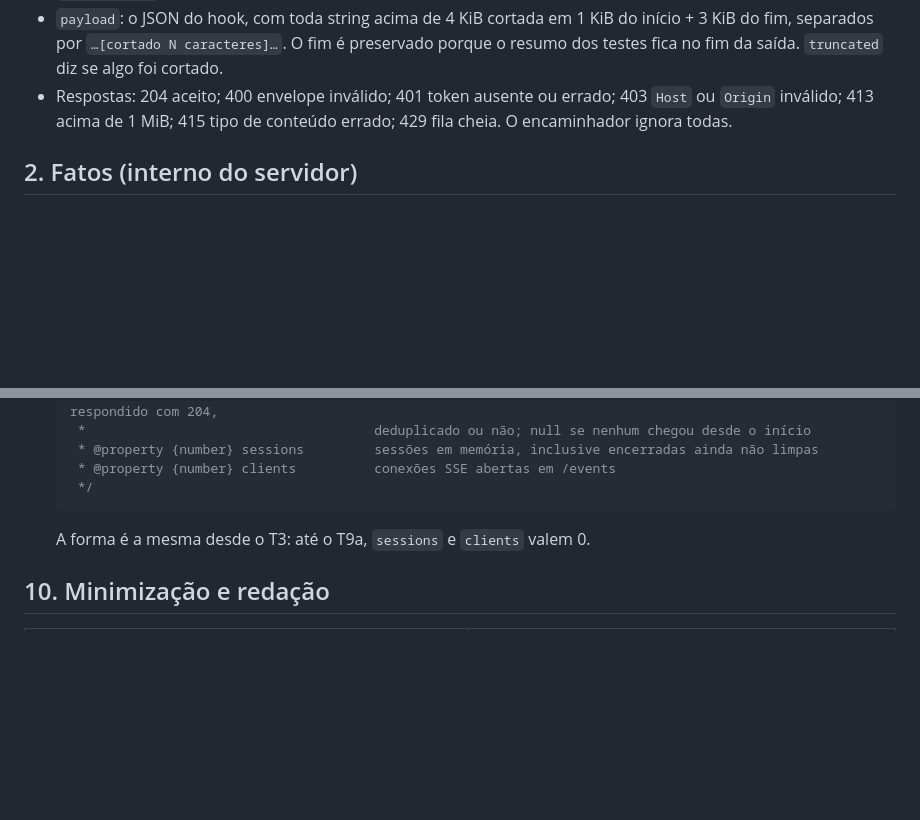
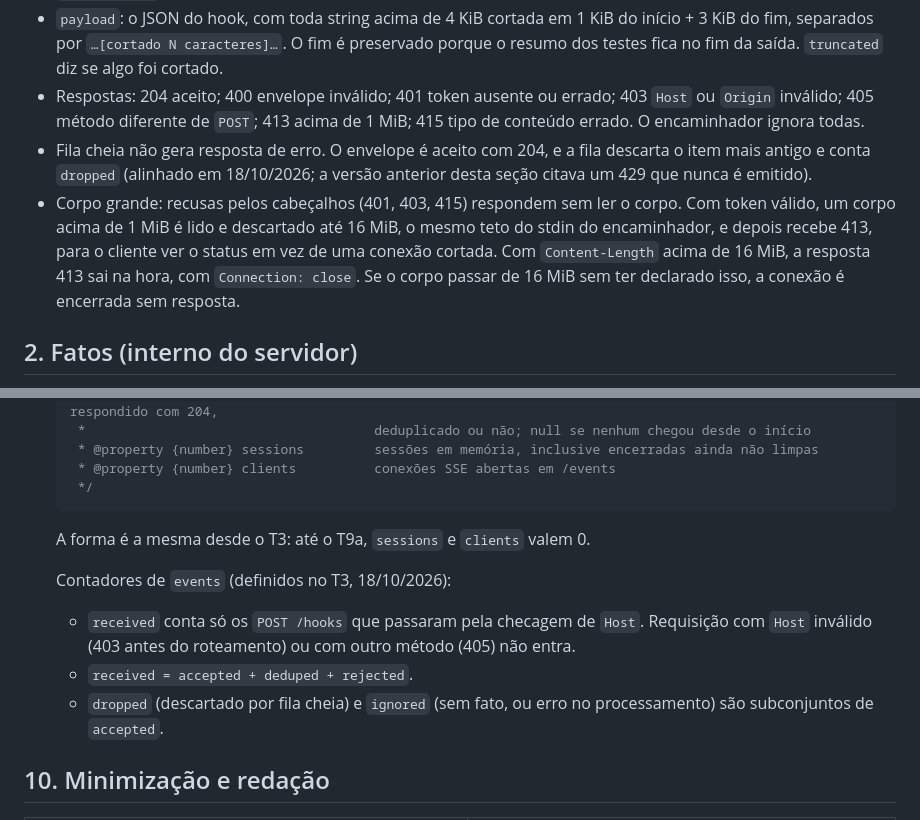
Before and after one commit to victorgabriel08fs/agent-quest, a Markdown page: docs/arquitetura/modelo-de-eventos.md, 2 parts joined by grey strips. Drawn GitHub-style; blank space fills up the shorter version.

```diff
--- a/docs/arquitetura/modelo-de-eventos.md
+++ b/docs/arquitetura/modelo-de-eventos.md
@@ -33,7 +33,9 @@ Mudança no formato dos hooks afeta só o normalizador. Mudança em eventos can
 - `sentAt`: `Date.now()` no início do encaminhador. Vira o `ts` dos eventos.
 - `env.projectDir`: `CLAUDE_PROJECT_DIR` do processo do hook (a documentação de plugins garante que é exportado). `env.entrypoint`: valor de uma variável que diga se a sessão é do terminal ou do VS Code, se o T0 encontrar uma **[T0]**; senão `null`. A candidata é `CLAUDE_CODE_ENTRYPOINT`, que a sonda do T0 registra junto com `TERM_PROGRAM` (V11). O encaminhador nunca manda outras variáveis de ambiente.
 - `payload`: o JSON do hook, com toda string acima de 4 KiB cortada em 1 KiB do início + 3 KiB do fim, separados por `…[cortado N caracteres]…`. O fim é preservado porque o resumo dos testes fica no fim da saída. `truncated` diz se algo foi cortado.
-- Respostas: 204 aceito; 400 envelope inválido; 401 token ausente ou errado; 403 `Host` ou `Origin` inválido; 413 acima de 1 MiB; 415 tipo de conteúdo errado; 429 fila cheia. O encaminhador ignora todas.
+- Respostas: 204 aceito; 400 envelope inválido; 401 token ausente ou errado; 403 `Host` ou `Origin` inválido; 405 método diferente de `POST`; 413 acima de 1 MiB; 415 tipo de conteúdo errado. O encaminhador ignora todas.
+- Fila cheia não gera resposta de erro. O envelope é aceito com 204, e a fila descarta o item mais antigo e conta `dropped` (alinhado em 18/10/2026; a versão anterior desta seção citava um 429 que nunca é emitido).
+- Corpo grande: recusas pelos cabeçalhos (401, 403, 415) respondem sem ler o corpo. Com token válido, um corpo acima de 1 MiB é lido e descartado até 16 MiB, o mesmo teto do stdin do encaminhador, e depois recebe 413, para o cliente ver o status em vez de uma conexão cortada. Com `Content-Length` acima de 16 MiB, a resposta 413 sai na hora, com `Connection: close`. Se o corpo passar de 16 MiB sem ter declarado isso, a conexão é encerrada sem resposta.
 
 ## 2. Fatos (interno do servidor)
 
@@ -386,6 +388,11 @@ Exemplo de `update` (abreviado):
 
   A forma é a mesma desde o T3: até o T9a, `sessions` e `clients` valem 0.
 
+  Contadores de `events` (definidos no T3, 18/10/2026):
+  - `received` conta só os `POST /hooks` que passaram pela checagem de `Host`. Requisição com `Host` inválido (403 antes do roteamento) ou com outro método (405) não entra.
+  - `received = accepted + deduped + rejected`.
+  - `dropped` (descartado por fila cheia) e `ignored` (sem fato, ou erro no processamento) são subconjuntos de `accepted`.
+
 ## 10. Minimização e redação
 
 | Do payload | O que entra no fato |
```
Also changed, not shown: docs/arquitetura/visao-geral.md (+4 -3 lines), docs/plano/v1.md (+3 -1 lines).
